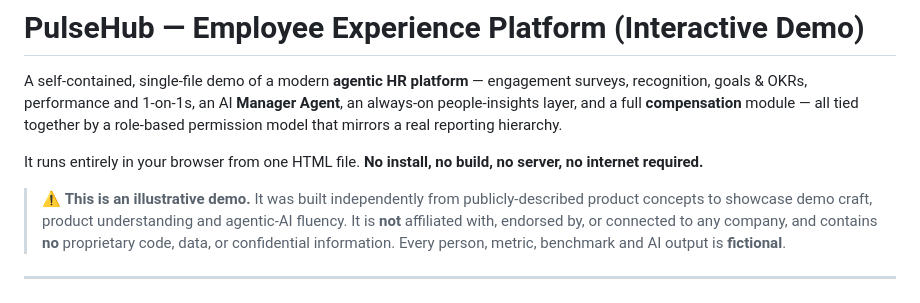
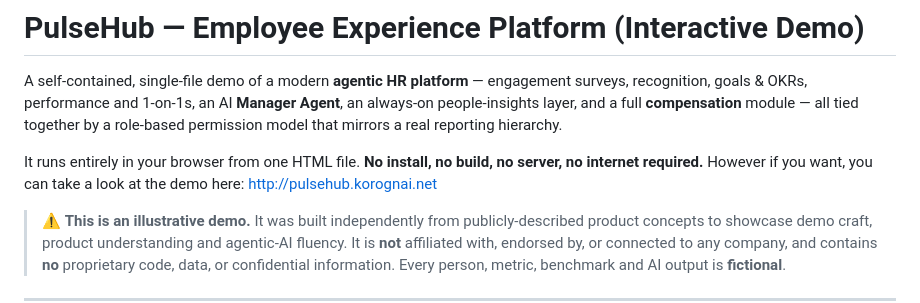
Before and after one commit to yoroyarell/pulsehub.demo, a Markdown page: README.md, the part around the change. Drawn GitHub-style.

```diff
--- a/README.md
+++ b/README.md
@@ -2,7 +2,7 @@
 
 A self-contained, single-file demo of a modern **agentic HR platform** — engagement surveys, recognition, goals & OKRs, performance and 1-on-1s, an AI **Manager Agent**, an always-on people-insights layer, and a full **compensation** module — all tied together by a role-based permission model that mirrors a real reporting hierarchy.
 
-It runs entirely in your browser from one HTML file. **No install, no build, no server, no internet required.**
+It runs entirely in your browser from one HTML file. **No install, no build, no server, no internet required.** However if you want, you can take a look at the demo here: http://pulsehub.korognai.net
 
 > ⚠️ **This is an illustrative demo.** It was built independently from publicly-described product concepts to showcase demo craft, product understanding and agentic-AI fluency. It is **not** affiliated with, endorsed by, or connected to any company, and contains **no** proprietary code, data, or confidential information. Every person, metric, benchmark and AI output is **fictional**.
 
```
